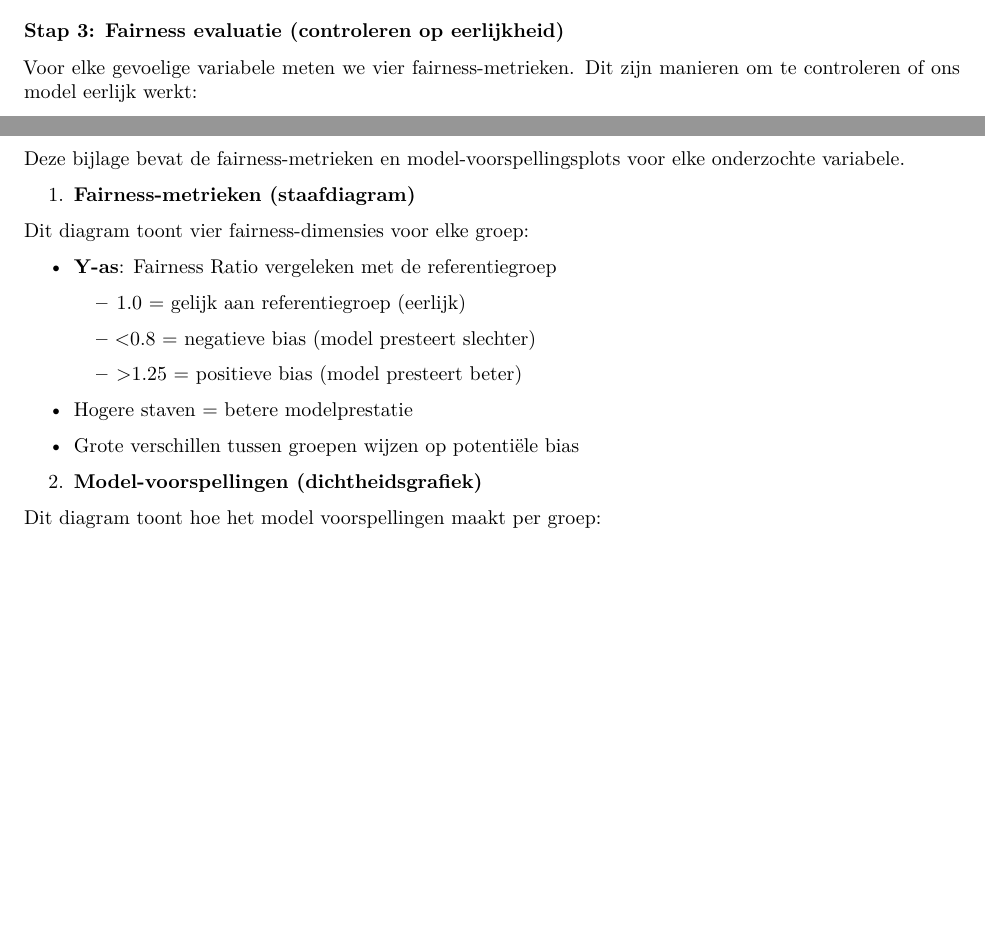
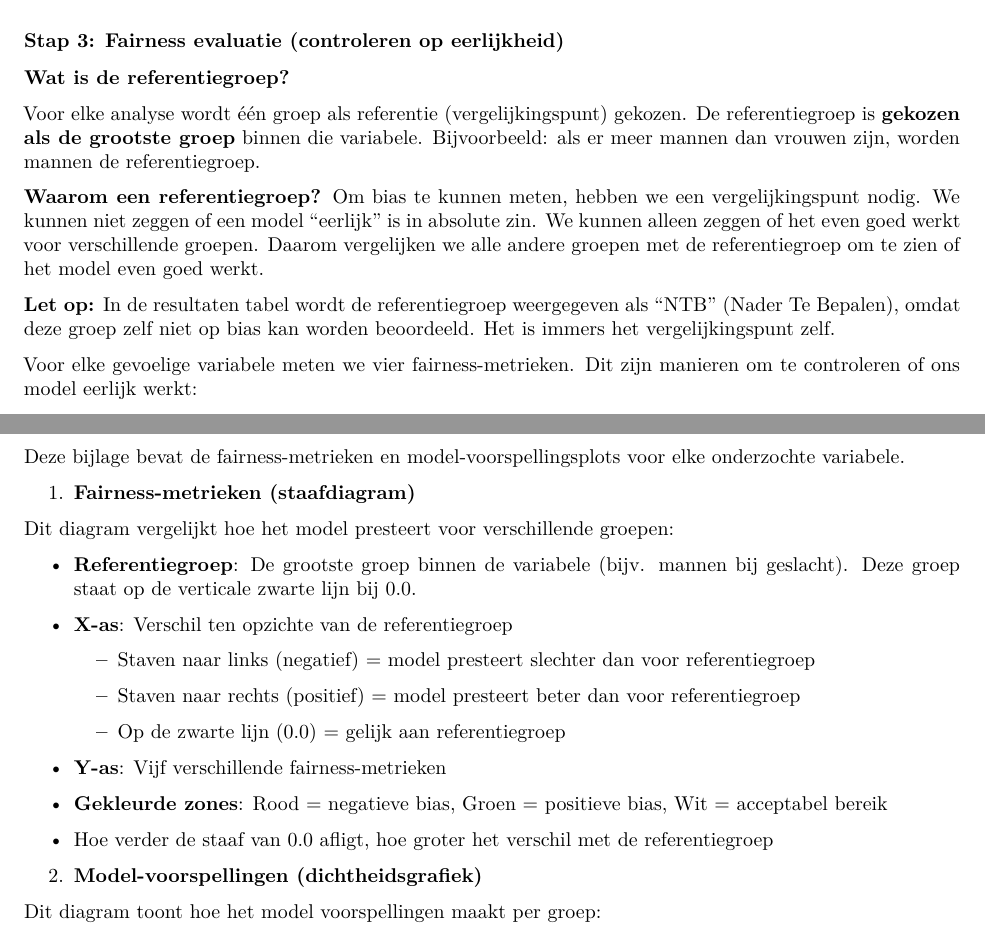
Before and after one commit to cedanl/no-fairness-without-awareness, a Quarto document (inst/templates/render_pdf.qmd): two parts of pages 3 and 6 of 9, joined at a grey line, cut so that both start at the same text, the shorter picture padded with empty space. Rendered offline with R 4.5, knitr and Pandoc in place of Quarto, then LaTeX, with nearby package versions; some code elsewhere in the file could not run offline.

Commit message:
feat: Voeg referentie groep uitleg toe en verbeter interpretatie van fairness check figuur

````diff
--- a/inst/templates/render_pdf.qmd
+++ b/inst/templates/render_pdf.qmd
@@ -188,6 +188,14 @@ if (file.exists(metadata_file)) {
 ```
 
 ### Stap 3: Fairness evaluatie (controleren op eerlijkheid)
+
+**Wat is de referentiegroep?**
+
+Voor elke analyse wordt één groep als referentie (vergelijkingspunt) gekozen. De referentiegroep is **gekozen als de grootste groep** binnen die variabele. Bijvoorbeeld: als er meer mannen dan vrouwen zijn, worden mannen de referentiegroep.
+
+**Waarom een referentiegroep?** Om bias te kunnen meten, hebben we een vergelijkingspunt nodig. We kunnen niet zeggen of een model "eerlijk" is in absolute zin. We kunnen alleen zeggen of het even goed werkt voor verschillende groepen. Daarom vergelijken we alle andere groepen met de referentiegroep om te zien of het model even goed werkt.
+
+**Let op:** In de resultaten tabel wordt de referentiegroep weergegeven als "NTB" (Nader Te Bepalen), omdat deze groep zelf niet op bias kan worden beoordeeld. Het is immers het vergelijkingspunt zelf.
 
 Voor elke gevoelige variabele meten we vier fairness-metrieken. Dit zijn manieren om te controleren of ons model eerlijk werkt:
 
@@ -264,19 +272,23 @@ Deze bijlage bevat de fairness-metrieken en model-voorspellingsplots voor elke o
 
 1.  **Fairness-metrieken (staafdiagram)**
 
-Dit diagram toont vier fairness-dimensies voor elke groep:
+Dit diagram vergelijkt hoe het model presteert voor verschillende groepen:
 
--   **Y-as**: Fairness Ratio vergeleken met de referentiegroep
+-   **Referentiegroep**: De grootste groep binnen de variabele (bijv. mannen bij geslacht). Deze groep staat op de verticale zwarte lijn bij 0.0.
 
-    -    1.0 = gelijk aan referentiegroep (eerlijk)
+-   **X-as**: Verschil ten opzichte van de referentiegroep
 
-    -   \<0.8 = negatieve bias (model presteert slechter)
+    -   Staven naar links (negatief) = model presteert slechter dan voor referentiegroep
 
-    -   \>1.25 = positieve bias (model presteert beter)
+    -   Staven naar rechts (positief) = model presteert beter dan voor referentiegroep
 
--   Hogere staven = betere modelprestatie
+    -   Op de zwarte lijn (0.0) = gelijk aan referentiegroep
 
--   Grote verschillen tussen groepen wijzen op potentiële bias
+-   **Y-as**: Vijf verschillende fairness-metrieken
+
+-   **Gekleurde zones**: Rood = negatieve bias, Groen = positieve bias, Wit = acceptabel bereik
+
+-   Hoe verder de staaf van 0.0 afligt, hoe groter het verschil met de referentiegroep
 
 2.  **Model-voorspellingen (dichtheidsgrafiek)**
 
````
Also changed, not shown: inst/templates/render_pdf.qmd (2 more changed lines).
